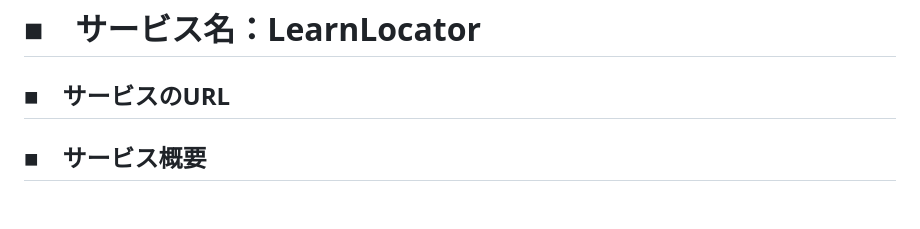
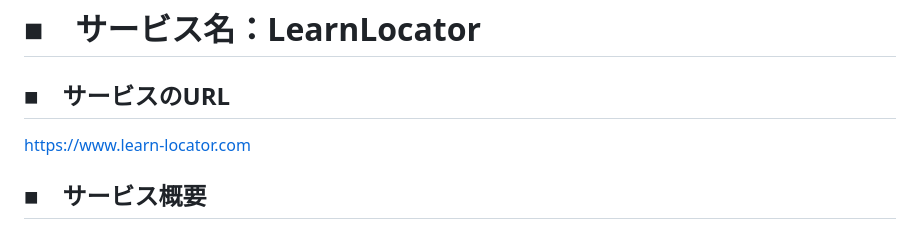
Before and after one commit to Yuki11saitou/LearnLocator, a Markdown page: README.md, the part around the change. GitHub-like rendering; blank space fills up the shorter version.

Commit message:
feat: #9 READMEにサービスのURL記載

```diff
--- a/README.md
+++ b/README.md
@@ -1,6 +1,7 @@
 # ■　サービス名：LearnLocator
 
 ## ■　サービスのURL
+https://www.learn-locator.com
 
 ## ■　サービス概要
 - 家以外で勉強できる場所(候補は「自習室」と「コワーキングスペース」)を検索できる。
```
